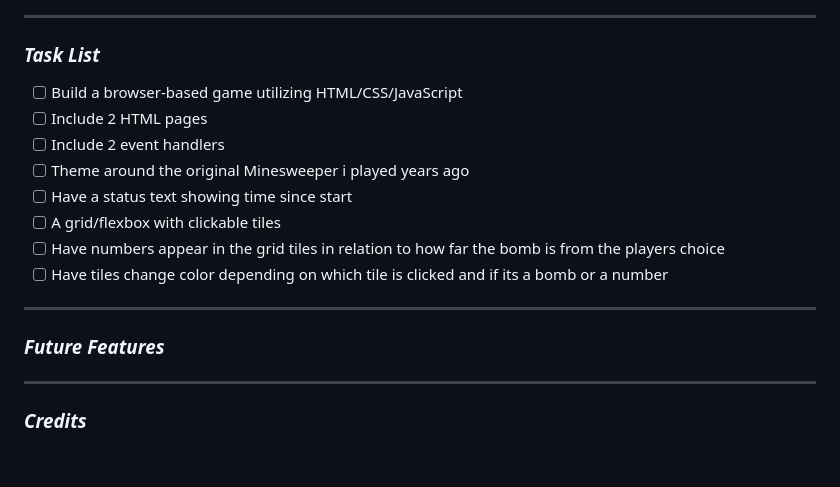
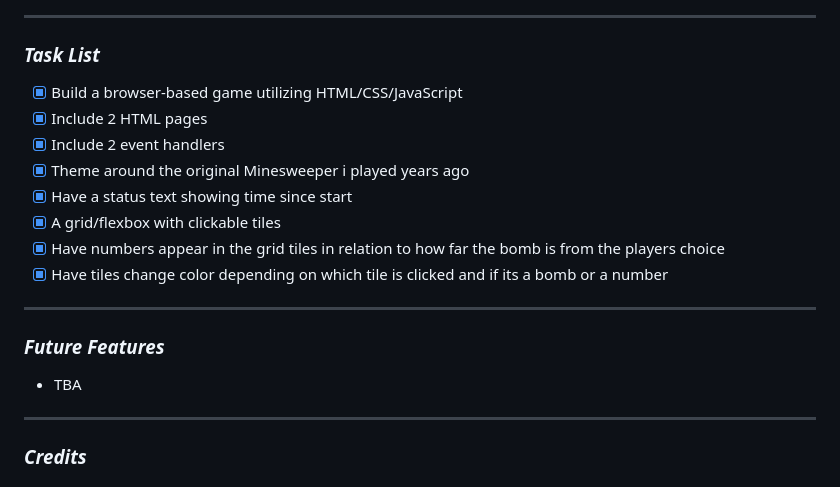
Before and after one commit to yuurierusan/Mine_Sweeper, a Markdown page: README.md, the part around the change printed below. GitHub-like rendering.

```diff
--- a/README.md
+++ b/README.md
@@ -46,18 +47,20 @@
 
 ### **_Task List_**
 
--   [ ] Build a browser-based game utilizing HTML/CSS/JavaScript
--   [ ] Include 2 HTML pages
--   [ ] Include 2 event handlers
--   [ ] Theme around the original Minesweeper i played years ago
--   [ ] Have a status text showing time since start
--   [ ] A grid/flexbox with clickable tiles
--   [ ] Have numbers appear in the grid tiles in relation to how far the bomb is from the players choice
--   [ ] Have tiles change color depending on which tile is clicked and if its a bomb or a number
+-   [x] Build a browser-based game utilizing HTML/CSS/JavaScript
+-   [x] Include 2 HTML pages
+-   [x] Include 2 event handlers
+-   [x] Theme around the original Minesweeper i played years ago
+-   [x] Have a status text showing time since start
+-   [x] A grid/flexbox with clickable tiles
+-   [x] Have numbers appear in the grid tiles in relation to how far the bomb is from the players choice
+-   [x] Have tiles change color depending on which tile is clicked and if its a bomb or a number
 
 ---
 
 ### **_Future Features_**
+
+-   TBA
 
 ---
 
```
Also changed, not shown: other parts of README.md (+8 -3 lines), homepage.png (added), 2 other files.
